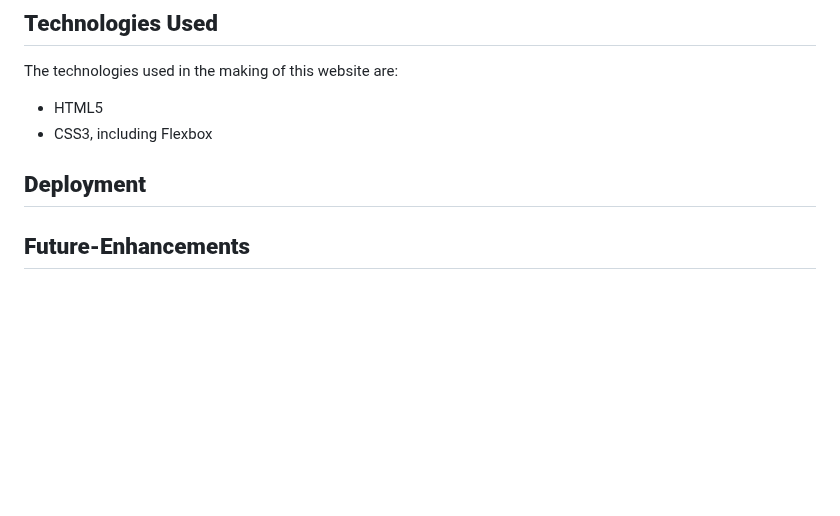
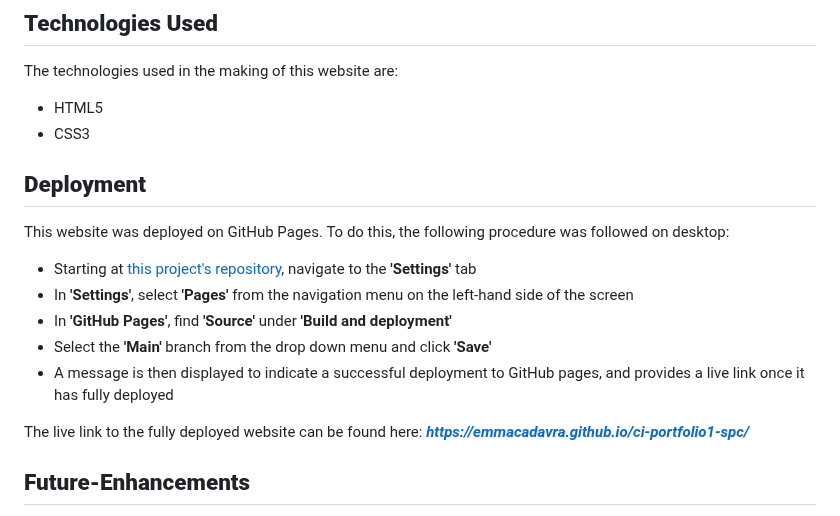
Before and after one commit to emmacadavra/ci-portfolio1-spc, a Markdown page: README.md, the part around the change. Drawn GitHub-style; blank space fills up the shorter version.

Commit message:
Add Deployment information to README

```diff
--- a/README.md
+++ b/README.md
@@ -297,9 +297,19 @@ A separate file has been created for information about testing. Please click the
 
 The technologies used in the making of this website are:
 * HTML5
-* CSS3, including Flexbox
+* CSS3
 
 ## **Deployment**
+
+This website was deployed on GitHub Pages. To do this, the following procedure was followed on desktop:
+
+* Starting at [this project's repository](https://github.com/emmacadavra/ci-portfolio1-spc), navigate to the **'Settings'** tab
+* In **'Settings'**, select **'Pages'** from the navigation menu on the left-hand side of the screen
+* In **'GitHub Pages'**, find **'Source'** under **'Build and deployment'**
+* Select the **'Main'** branch from the drop down menu and click **'Save'**
+* A message is then displayed to indicate a successful deployment to GitHub pages, and provides a live link once it has fully deployed
+
+The live link to the fully deployed website can be found here: [***https://emmacadavra.github.io/ci-portfolio1-spc/***](https://emmacadavra.github.io/ci-portfolio1-spc/)
 
 ## **Future-Enhancements**
 
```
